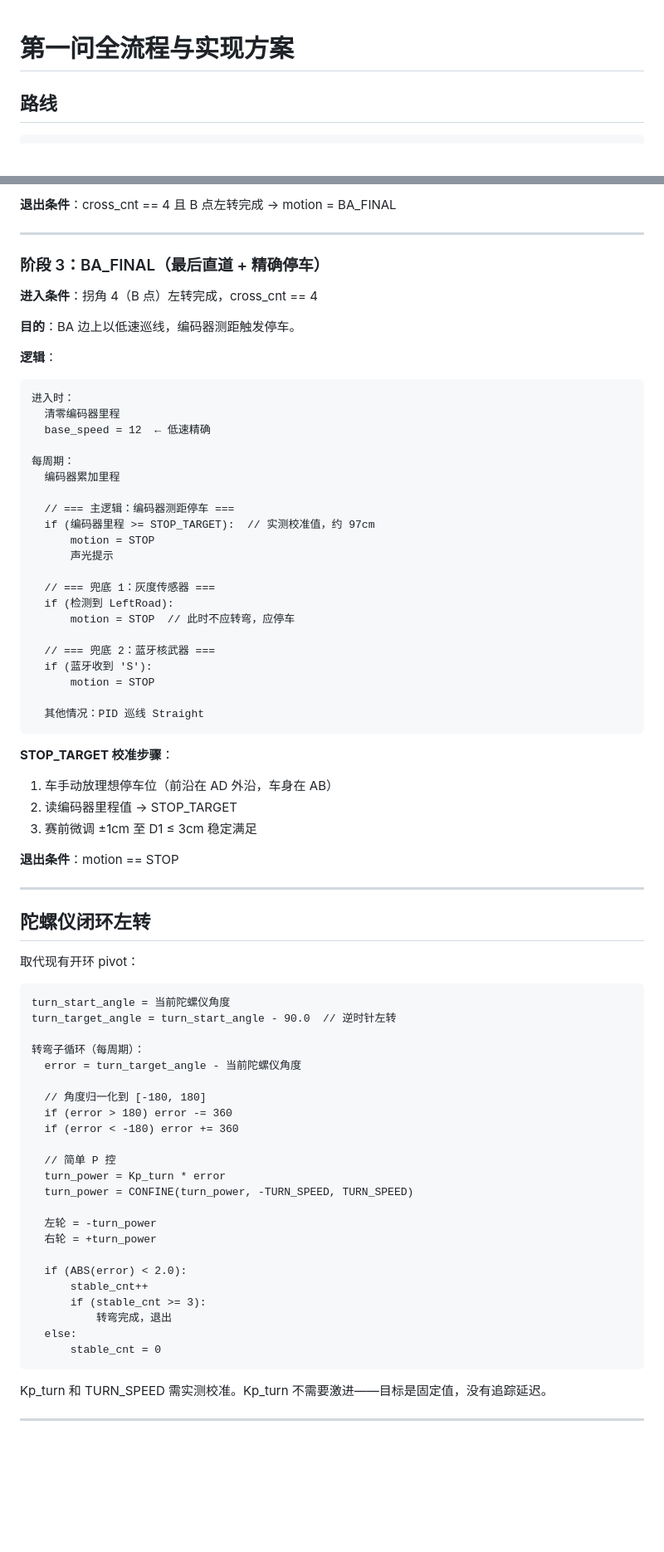
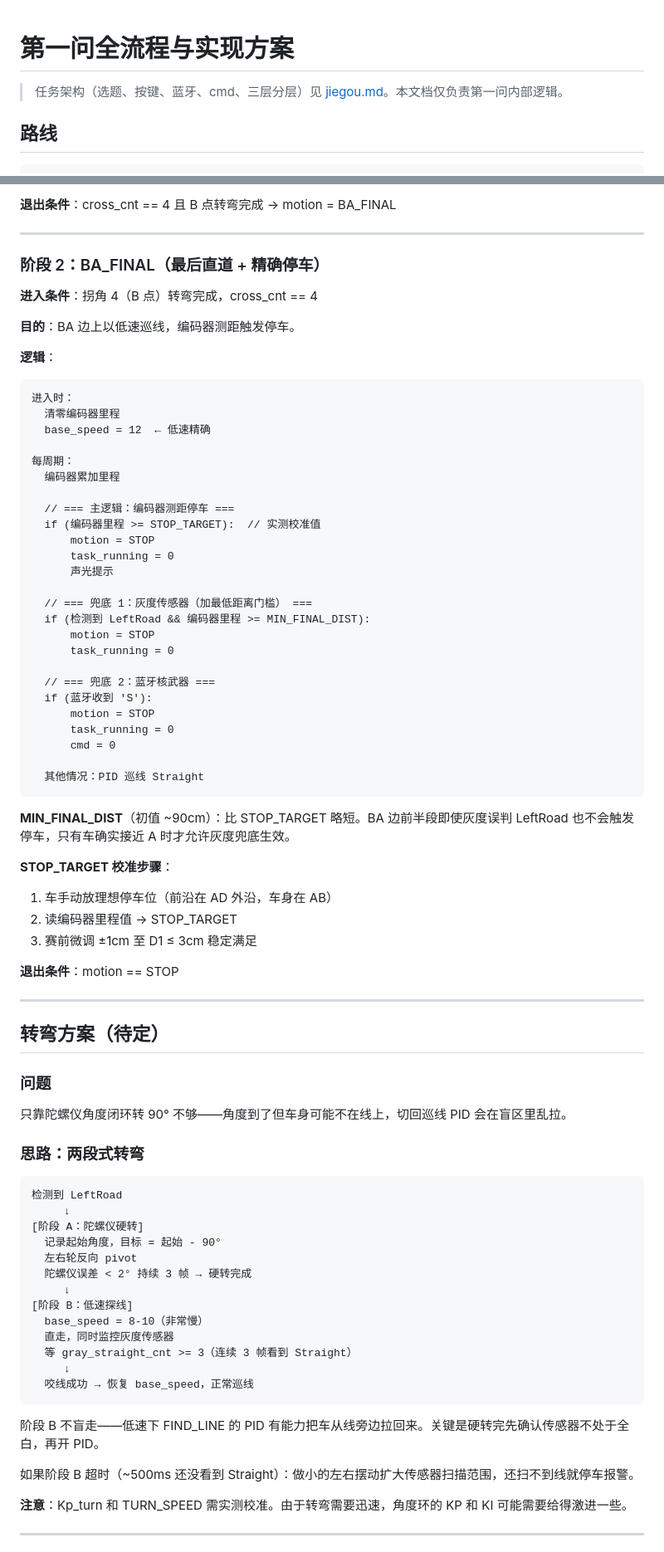
Before and after one commit to subject-a-lacan/GuZhangJiqiren, a Markdown page: TASK/champion.md, 2 parts joined by grey strips. Shown at 83% size. Drawn GitHub-style; blank space fills up the shorter version.

Commit message:
jiegou.md敲定 我说等我三回合启动有没有懂的

````diff
--- a/TASK/champion.md
+++ b/TASK/champion.md
@@ -1,4 +1,6 @@
 # 第一问全流程与实现方案
+
+> 任务架构（选题、按键、蓝牙、cmd、三层分层）见 [jiegou.md](jiegou.md)。本文档仅负责第一问内部逻辑。
 
 ## 路线
 
@@ -118,11 +85,11 @@ base_speed = 15  ← 低速起步
 
-**退出条件**：cross_cnt == 4 且 B 点左转完成 → motion = BA_FINAL
+**退出条件**：cross_cnt == 4 且 B 点转弯完成 → motion = BA_FINAL
 
 ---
 
-### 阶段 3：BA_FINAL（最后直道 + 精确停车）
+### 阶段 2：BA_FINAL（最后直道 + 精确停车）
 
-**进入条件**：拐角 4（B 点）左转完成，cross_cnt == 4
+**进入条件**：拐角 4（B 点）转弯完成，cross_cnt == 4
 
 **目的**：BA 边上以低速巡线，编码器测距触发停车。
 
@@ -137,20 +104,26 @@ base_speed = 15  ← 低速起步
   编码器累加里程
 
   // === 主逻辑：编码器测距停车 ===
-  if (编码器里程 >= STOP_TARGET):  // 实测校准值，约 97cm
+  if (编码器里程 >= STOP_TARGET):  // 实测校准值
       motion = STOP
+      task_running = 0
       声光提示
 
-  // === 兜底 1：灰度传感器 ===
-  if (检测到 LeftRoad):
-      motion = STOP  // 此时不应转弯，应停车
+  // === 兜底 1：灰度传感器（加最低距离门槛） ===
+  if (检测到 LeftRoad && 编码器里程 >= MIN_FINAL_DIST):
+      motion = STOP
+      task_running = 0
 
   // === 兜底 2：蓝牙核武器 ===
   if (蓝牙收到 'S'):
       motion = STOP
+      task_running = 0
+      cmd = 0
 
   其他情况：PID 巡线 Straight
 ```
+
+**MIN_FINAL_DIST**（初值 ~90cm）：比 STOP_TARGET 略短。BA 边前半段即使灰度误判 LeftRoad 也不会触发停车，只有车确实接近 A 时才允许灰度兜底生效。
 
 **STOP_TARGET 校准步骤**：
 1. 车手动放理想停车位（前沿在 AD 外沿，车身在 AB）
@@ -161,37 +134,35 @@ base_speed = 15  ← 低速起步
 
 ---
 
-## 陀螺仪闭环左转
+## 转弯方案（待定）
 
-取代现有开环 pivot：
+### 问题
+
+只靠陀螺仪角度闭环转 90° 不够——角度到了但车身可能不在线上，切回巡线 PID 会在盲区里乱拉。
+
+### 思路：两段式转弯
 
 ```
-turn_start_angle = 当前陀螺仪角度
-turn_target_angle = turn_start_angle - 90.0  // 逆时针左转
-
-转弯子循环（每周期）：
-  error = turn_target_angle - 当前陀螺仪角度
-
-  // 角度归一化到 [-180, 180]
-  if (error > 180) error -= 360
-  if (error < -180) error += 360
-
-  // 简单 P 控
-  turn_power = Kp_turn * error
-  turn_power = CONFINE(turn_power, -TURN_SPEED, TURN_SPEED)
-
-  左轮 = -turn_power
-  右轮 = +turn_power
-
-  if (ABS(error) < 2.0):
-      stable_cnt++
-      if (stable_cnt >= 3):
-          转弯完成，退出
-  else:
-      stable_cnt = 0
+检测到 LeftRoad
+     ↓
+[阶段 A：陀螺仪硬转]
+  记录起始角度，目标 = 起始 - 90°
+  左右轮反向 pivot
+  陀螺仪误差 < 2° 持续 3 帧 → 硬转完成
+     ↓
+[阶段 B：低速探线]
+  base_speed = 8-10（非常慢）
+  直走，同时监控灰度传感器
+  等 gray_straight_cnt >= 3（连续 3 帧看到 Straight）
+     ↓
+  咬线成功 → 恢复 base_speed，正常巡线
 ```
 
-Kp_turn 和 TURN_SPEED 需实测校准。Kp_turn 不需要激进——目标是固定值，没有追踪延迟。
+阶段 B 不盲走——低速下 FIND_LINE 的 PID 有能力把车从线旁边拉回来。关键是硬转完先确认传感器不处于全白，再开 PID。
+
+如果阶段 B 超时（~500ms 还没看到 Straight）：做小的左右摆动扩大传感器扫描范围，还扫不到线就停车报警。
+
+**注意**：Kp_turn 和 TURN_SPEED 需实测校准。由于转弯需要迅速，角度环的 KP 和 KI 可能需要给得激进一些。
 
 ---
 
````
Also changed, not shown: other parts of TASK/champion.md (+33 -97 lines), TASK/jiegou.md (added, +458 -0 lines), TASK/nandian.md (+14 -17 lines).
